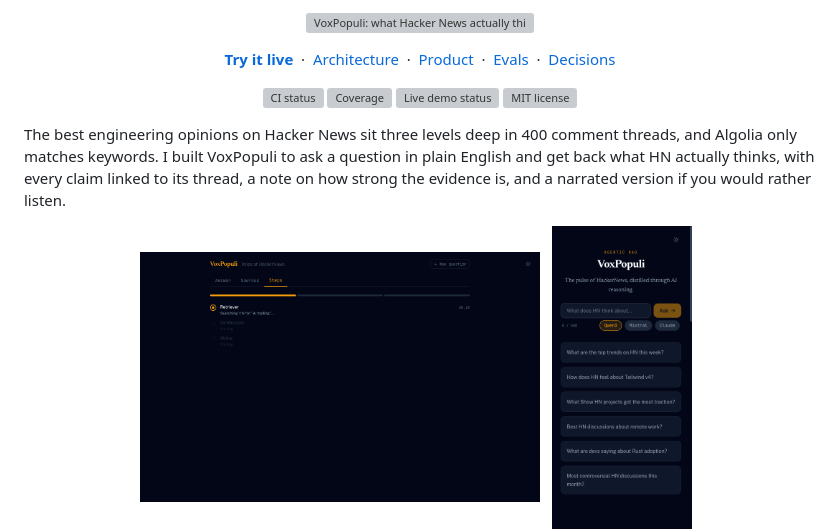
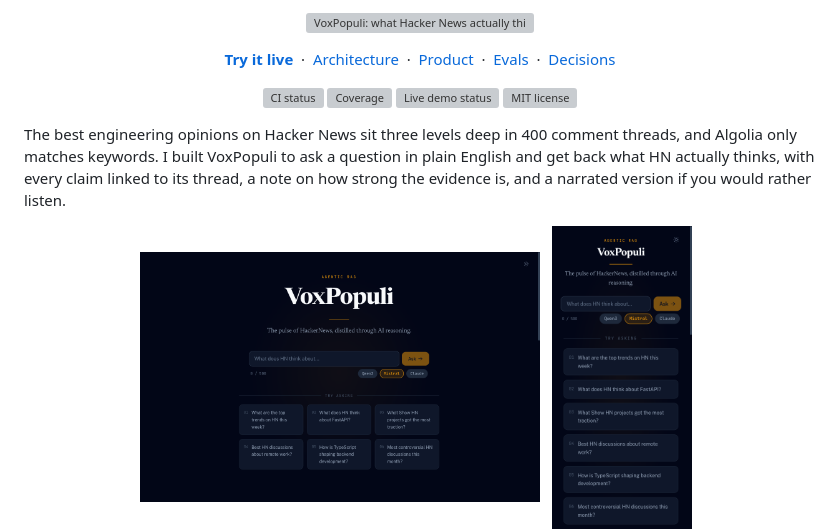
Before and after one commit to darth-dodo/voxpopuli, a Markdown page: README.md, the part around one of its changes. GitHub-like rendering; pictures changed too: docs/screenshots/landing-dark-desktop.png, docs/screenshots/landing-dark-mobile.png; grey boxes are pictures that could not be loaded.

Commit message:
docs: use a product shot as the README hero (#61)

```diff
--- a/README.md
+++ b/README.md
@@ -26,5 +26,5 @@
 The best engineering opinions on Hacker News sit three levels deep in 400 comment threads, and Algolia only matches keywords. I built VoxPopuli to ask a question in plain English and get back what HN actually thinks, with every claim linked to its thread, a note on how strong the evidence is, and a narrated version if you would rather listen.
 
 <p align="center">
-  <img src="docs/screenshots/flow-02-streaming-steps.png" alt="Three agents working through a question live" width="400"/>
+  <img src="docs/screenshots/landing-dark-desktop.png" alt="VoxPopuli homepage with the question box, provider chips and example questions" width="400"/>
   &nbsp;
```
Also changed, not shown: other parts of README.md (+2 -2 lines), 1 other file.
